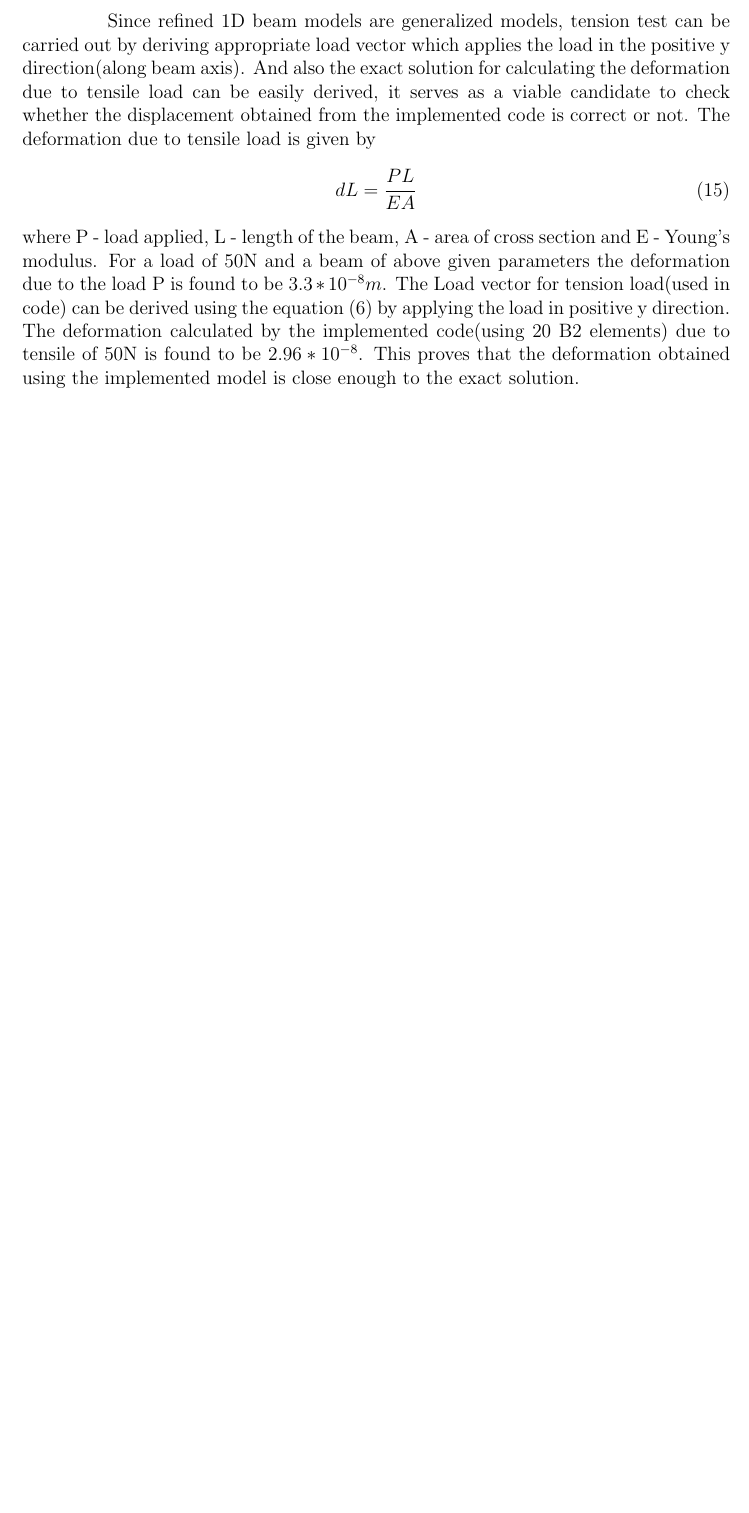
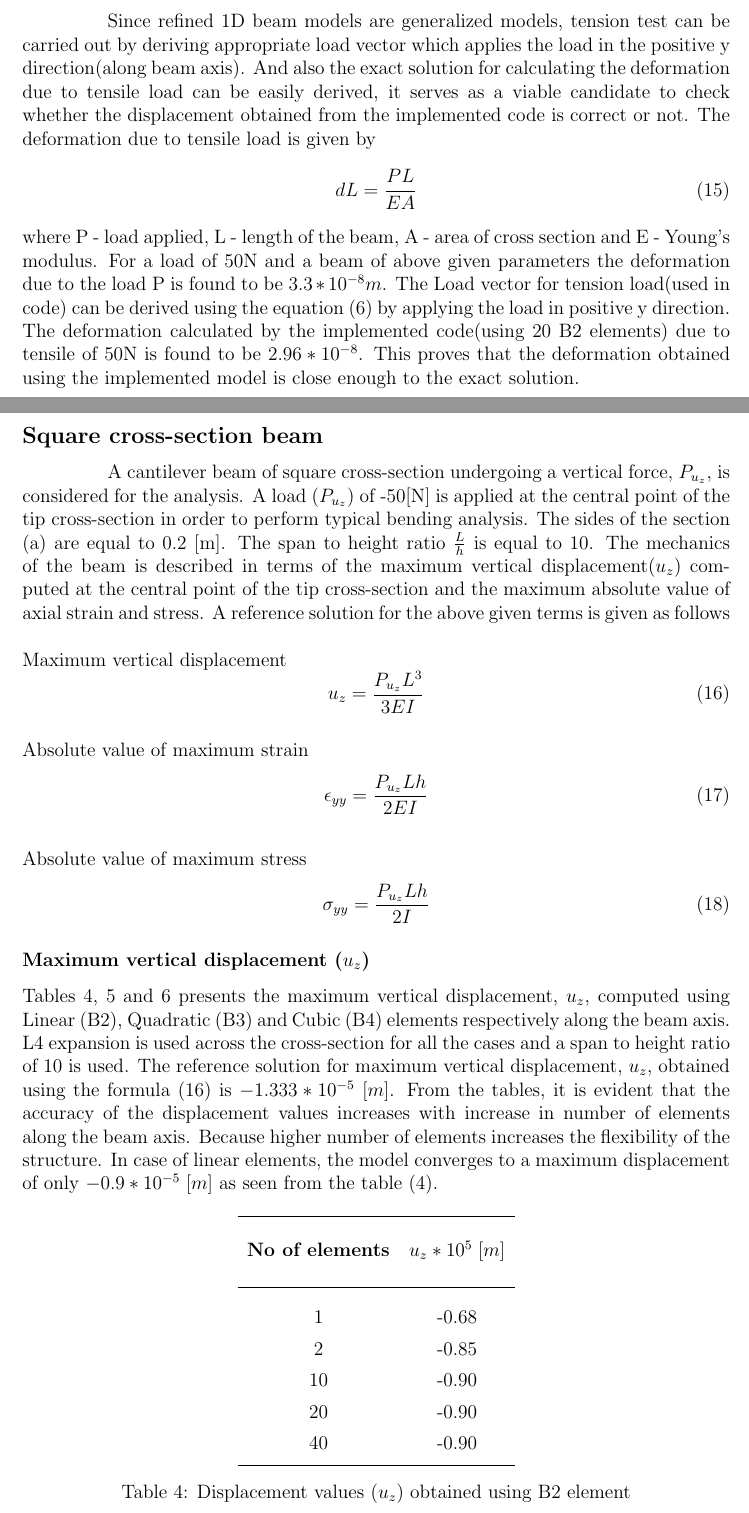
Before and after one commit to ARUN-PRAKASH-95/PPP-Report, a LaTeX document (PPP_report.tex): part of page 10 of 10 before the commit and two parts of pages 10 and 11 of 14 after it, the two joined at a grey line, cut so that both start at the same text, the shorter picture padded with empty space. Compiled offline with pdfLaTeX.

Commit message:
uz added

```diff
--- a/PPP_report.tex
+++ b/PPP_report.tex
@@ -1,6 +1,8 @@
 \documentclass[a4paper,12pt]{article}
     \usepackage{amsmath}
+    \usepackage{lipsum}
     \usepackage{graphicx}
+    \usepackage{booktabs}
     \usepackage{cite}
 	\usepackage{caption}
 	\usepackage{subcaption}
@@ -272,4 +274,45 @@ dL = \frac{P L}{E A}
 \label{exactdef}
 \end{equation}
 where P - load applied, L - length of the beam, A - area of cross section and E - Young's modulus. For a load of 50N and a beam of above given parameters the deformation due to the load P is found to be $3.3*10^{-8}m$. The Load vector for tension load(used in code) can be derived using the equation (\ref{PVD}) by applying the load in positive y direction. The deformation calculated by the implemented code(using 20 B2 elements) due to tensile of 50N is found to be $2.96*10^{-8}$. This proves that the deformation obtained using the implemented model is close enough to the exact solution.
+\newpage
+\subsection*{Square cross-section beam}
+\indent\indent\indent\indent A cantilever beam of square cross-section undergoing a vertical force, $P_{u_{z}}$, is considered for the analysis. A load ($P_{u_{z}}$) of -50[N] is applied at the central point of the tip cross-section in order to perform typical bending analysis. The sides of the section (a) are equal to 0.2 [m]. The span to height ratio $\frac{L}{h}$ is equal to 10. The mechanics of the beam is described in terms of the maximum vertical displacement($u_{z}$) computed at the central point of the tip cross-section and the maximum absolute value of axial strain and stress. A reference solution for the above given terms is given as follows\\
+\\
+Maximum vertical displacement
+\begin{equation}
+u_{z} = \frac{P_{u_{z}} L^{3}}{3 E I}
+\label{u_z}
+\end{equation}
+\\
+Absolute value of maximum strain
+\begin{equation}
+\epsilon_{yy} = \frac{P_{u_{z}} L h}{2 E I}
+\end{equation}
+\\
+Absolute value of maximum stress
+\begin{equation}
+\sigma_{yy} = \frac{P_{u_{z}} L h}{2 I}
+\end{equation}
+\subsubsection*{Maximum vertical displacement ($u_{z}$)}
+Tables 4, 5 and 6 presents the maximum vertical displacement, $u_{z}$, computed using Linear (B2), Quadratic (B3) and Cubic (B4) elements respectively along the beam axis. L4 expansion is used across the cross-section for all the cases and a span to height ratio of 10 is used. The reference solution for maximum vertical displacement, $u_{z}$, obtained using the formula (\ref{u_z}) is $-1.333*10^{-5}\;[m]$. From the tables, it is evident that the accuracy of the displacement values increases with increase in number of elements along the beam axis. Because higher number of elements increases the flexibility of the structure. In case of linear elements, the model converges to a maximum displacement of only $-0.9*10^{-5}\;[m]$ as seen from the table (\ref{tab:table 4}).
+\begin{table}[h!]
+  \begin{center}
+     \begin{tabular}{c c}
+      \hline\\
+      \textbf{No of elements} & \textbf{$u_{z}*10^{5}\;[m]$} \\
+      \\
+      \hline
+      \\[-2pt]
+       1 & -0.68 \\[5pt]
+       2 & -0.85 \\[5pt]
+      10 & -0.90 \\[5pt]
+      20 & -0.90 \\[5pt]
+      40 & -0.90 \\[5pt]
 
+      \hline
+     \end{tabular}
+    \caption{Displacement values ($u_{z}$) obtained using B2 element}
+    \label{tab:table 4}
+  \end{center}
+\end{table}
+\newpage
```
Also changed, not shown: 7.png (added), 8.png (added), PPP_report.pdf, PPP_report.tex (72 more changed lines), 3 other files.
